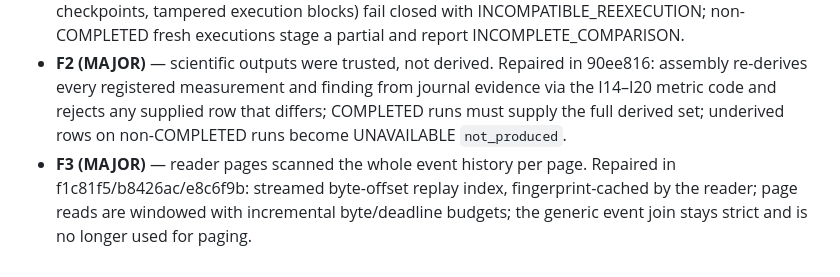
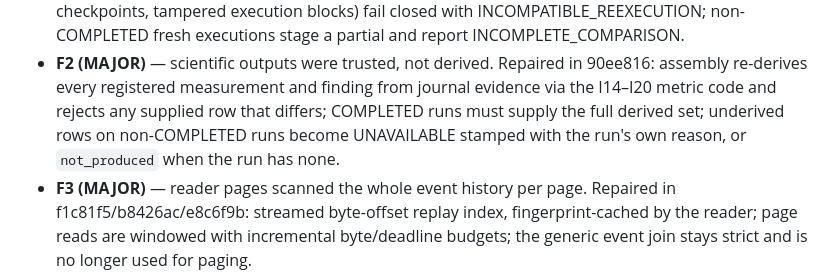
Before and after one commit to Jeruzael/SEED, a Markdown page: docs/evaluation/artifact-replay-gates.md, the part around the change. GitHub-like rendering.

Commit message:
docs: correct the UNAVAILABLE reason wording in the remediation ledger entry

```diff
--- a/docs/evaluation/artifact-replay-gates.md
+++ b/docs/evaluation/artifact-replay-gates.md
@@ -50,8 +50,8 @@ the working records):
   in 90ee816: assembly re-derives every registered measurement and finding
   from journal evidence via the I14–I20 metric code and rejects any
   supplied row that differs; COMPLETED runs must supply the full derived
-  set; underived rows on non-COMPLETED runs become UNAVAILABLE
-  `not_produced`.
+  set; underived rows on non-COMPLETED runs become UNAVAILABLE stamped
+  with the run's own reason, or `not_produced` when the run has none.
 - **F3 (MAJOR)** — reader pages scanned the whole event history per page.
   Repaired in f1c81f5/b8426ac/e8c6f9b: streamed byte-offset replay index,
   fingerprint-cached by the reader; page reads are windowed with
```
